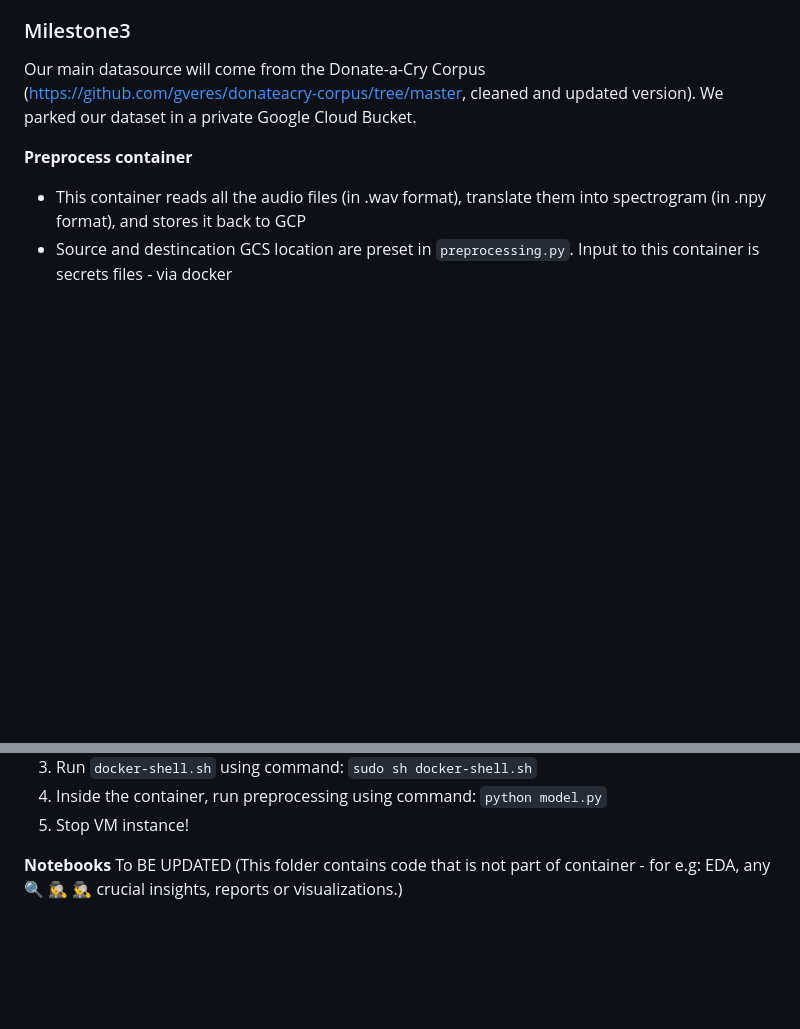
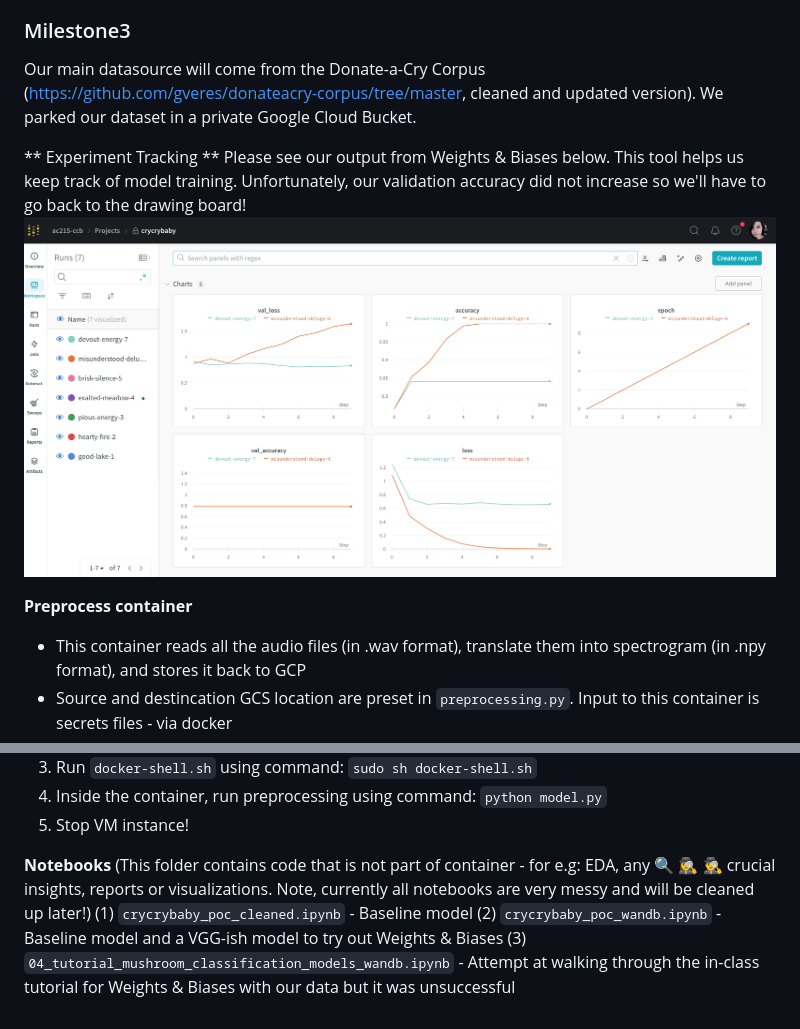
Before and after one commit to charlineshen/AC215_CryCryBaby, a Markdown page: README.md, 2 parts joined by grey strips. Drawn GitHub-style; pictures changed too: images/wandb.png (added); blank space fills up the shorter version.

Commit message:
Weights & Biases section added
- Added Weights & Biases image
- Added notebooks
- Edited readme

```diff
--- a/README.md
+++ b/README.md
@@ -45,6 +45,10 @@ Parenting is a rewarding yet challenging journey that millions of individuals em
 
 ### Milestone3 ###
 Our main datasource will come from the Donate-a-Cry Corpus  (https://github.com/gveres/donateacry-corpus/tree/master, cleaned and updated version). We parked our dataset in a private Google Cloud Bucket.
+
+** Experiment Tracking **
+Please see our output from Weights & Biases below. This tool helps us keep track of model training. Unfortunately, our validation accuracy did not increase so we'll have to go back to the drawing board!
+![wandb](images/wandb.png)
 
 
 **Preprocess container**
@@ -129,4 +133,7 @@ Our main datasource will come from the Donate-a-Cry Corpus  (https://github.com/
 5. Stop VM instance!
 
 **Notebooks**
- To BE UPDATED (This folder contains code that is not part of container - for e.g: EDA, any 🔍 🕵️‍♀️ 🕵️‍♂️ crucial insights, reports or visualizations.)
+ (This folder contains code that is not part of container - for e.g: EDA, any 🔍 🕵️‍♀️ 🕵️‍♂️ crucial insights, reports or visualizations. Note, currently all notebooks are very messy and will be cleaned up later!)
+ (1) `crycrybaby_poc_cleaned.ipynb` - Baseline model
+ (2) `crycrybaby_poc_wandb.ipynb` - Baseline model and a VGG-ish model to try out Weights & Biases
+ (3) `04_tutorial_mushroom_classification_models_wandb.ipynb` - Attempt at walking through the in-class tutorial for Weights & Biases with our data but it was unsuccessful
```
Also changed, not shown: 3 other files.
